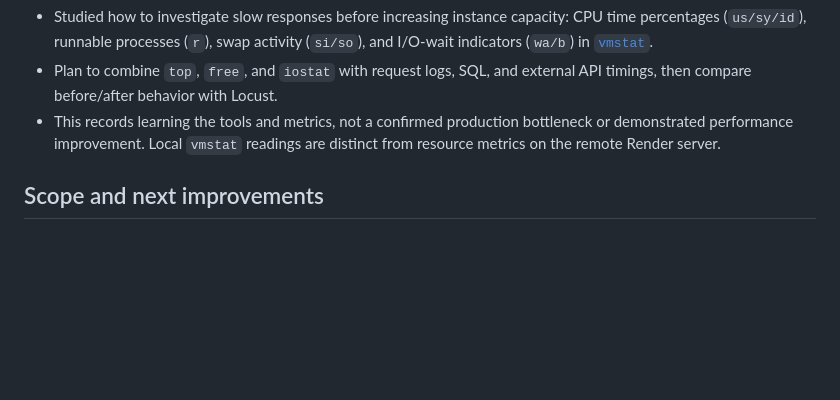
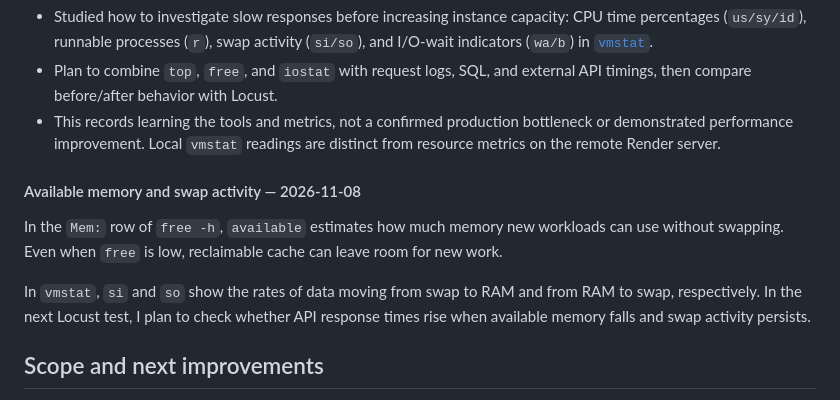
Before and after one commit to jeongjiyun777-ui/j-cleaning, a Markdown page: README.en.md, the part around the change. Drawn GitHub-style; blank space fills up the shorter version.

```diff
--- a/README.en.md
+++ b/README.en.md
@@ -91,6 +91,12 @@ Start in the Locust UI with `1` user and a spawn rate of `1` user per second. Ne
 - Plan to combine `top`, `free`, and `iostat` with request logs, SQL, and external API timings, then compare before/after behavior with Locust.
 - This records learning the tools and metrics, not a confirmed production bottleneck or demonstrated performance improvement. Local `vmstat` readings are distinct from resource metrics on the remote Render server.
 
+#### Available memory and swap activity — 2026-11-08
+
+In the `Mem:` row of `free -h`, `available` estimates how much memory new workloads can use without swapping. Even when `free` is low, reclaimable cache can leave room for new work.
+
+In `vmstat`, `si` and `so` show the rates of data moving from swap to RAM and from RAM to swap, respectively. In the next Locust test, I plan to check whether API response times rise when available memory falls and swap activity persists.
+
 ## Scope and next improvements
 
 This is a learning/portfolio service. Prices are examples, not actual cleaning quotes or contracts; use test data. Owner notifications include the customer's submitted email; phone consultation requests are not implemented. BackgroundTasks processes delivery after the request, so acceptance does not mean inbox delivery. Production use requires consultation consent, request limits, retry/failure tracking, and stronger account recovery. The free backend may take time to wake up.
```
Also changed, not shown: README.ja.md (+6 -0 lines), README.md (+6 -0 lines).
